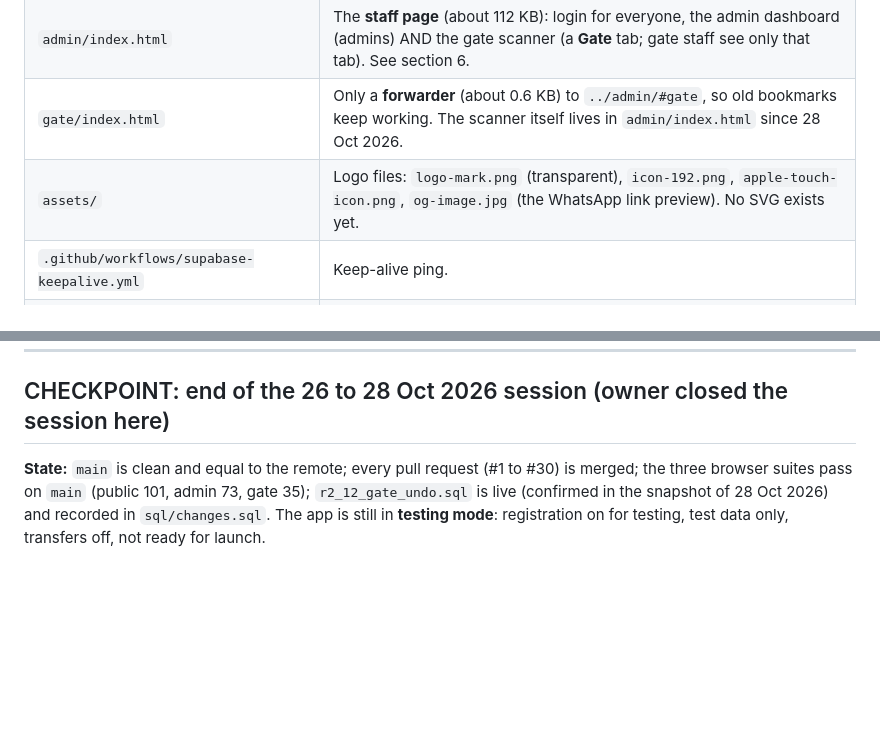
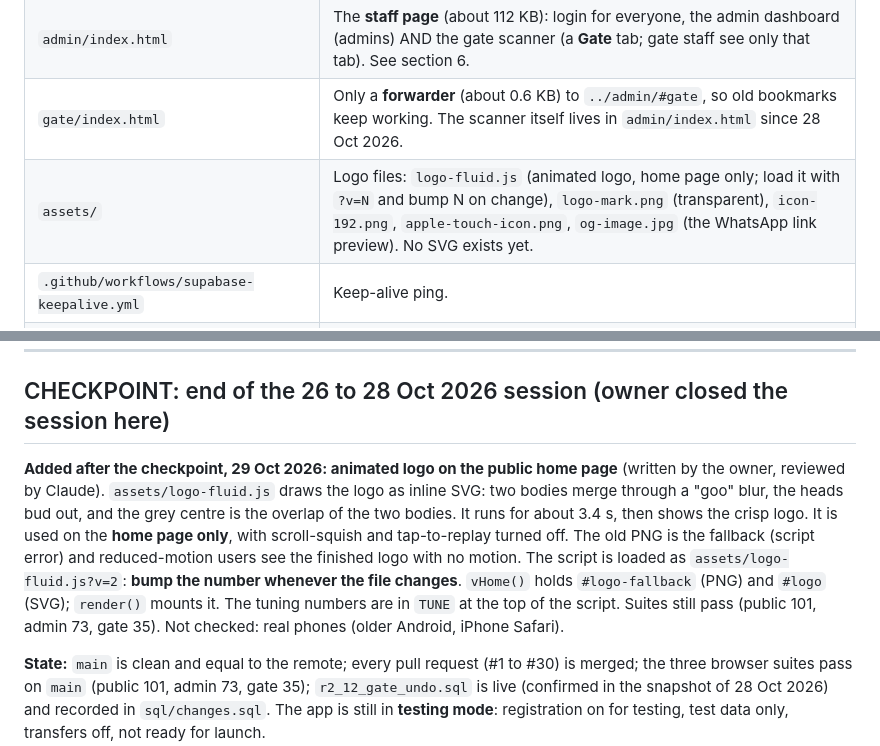
Before and after one commit to rameezmunirrr-gh/ca-meetup-register, a Markdown page: PROJECT_NOTES.md, 2 parts joined by grey strips. Rendered like a GitHub page; blank space fills up the shorter version.

```diff
--- a/PROJECT_NOTES.md
+++ b/PROJECT_NOTES.md
@@ -108,7 +108,7 @@ The database only accepts the role values **`admin`** and **`gate`**. **Always w
 | `index.html` | Public page (about 80 KB). A `CONFIG` block at the top holds event text, ticket text and the Supabase URL and key. The UPI ID, payee name and WhatsApp number are **not** in the code: they come from the database (`get_payment_info`). See section 6. |
 | `admin/index.html` | The **staff page** (about 112 KB): login for everyone, the admin dashboard (admins) AND the gate scanner (a **Gate** tab; gate staff see only that tab). See section 6. |
 | `gate/index.html` | Only a **forwarder** (about 0.6 KB) to `../admin/#gate`, so old bookmarks keep working. The scanner itself lives in `admin/index.html` since 28 Oct 2026. |
-| `assets/` | Logo files: `logo-mark.png` (transparent), `icon-192.png`, `apple-touch-icon.png`, `og-image.jpg` (the WhatsApp link preview). No SVG exists yet. |
+| `assets/` | Logo files: `logo-fluid.js` (animated logo, home page only; load it with `?v=N` and bump N on change), `logo-mark.png` (transparent), `icon-192.png`, `apple-touch-icon.png`, `og-image.jpg` (the WhatsApp link preview). No SVG exists yet. |
 | `.github/workflows/supabase-keepalive.yml` | Keep-alive ping. |
 | `.github/workflows/schema-snapshot.yml` | Nightly database structure snapshot. |
 | `HANDOVER_NEXT_SESSION.md` | Handover for the next Claude session (state, transfers in detail, API, error codes, test environment, task list). |
@@ -374,6 +374,8 @@ The owner will say when. When all work is done the owner fixes all settings. In
 
 ## CHECKPOINT: end of the 26 to 28 Oct 2026 session (owner closed the session here)
 
+**Added after the checkpoint, 29 Oct 2026: animated logo on the public home page** (written by the owner, reviewed by Claude). `assets/logo-fluid.js` draws the logo as inline SVG: two bodies merge through a "goo" blur, the heads bud out, and the grey centre is the overlap of the two bodies. It runs for about 3.4 s, then shows the crisp logo. It is used on the **home page only**, with scroll-squish and tap-to-replay turned off. The old PNG is the fallback (script error) and reduced-motion users see the finished logo with no motion. The script is loaded as `assets/logo-fluid.js?v=2`: **bump the number whenever the file changes**. `vHome()` holds `#logo-fallback` (PNG) and `#logo` (SVG); `render()` mounts it. The tuning numbers are in `TUNE` at the top of the script. Suites still pass (public 101, admin 73, gate 35). Not checked: real phones (older Android, iPhone Safari).
+
 **State:** `main` is clean and equal to the remote; every pull request (#1 to #30) is merged; the three browser suites pass on `main` (public 101, admin 73, gate 35); `r2_12_gate_undo.sql` is live (confirmed in the snapshot of 28 Oct 2026) and recorded in `sql/changes.sql`. The app is still in **testing mode**: registration on for testing, test data only, transfers off, not ready for launch.
 
 **Pending, in the order I would do it (nothing blocks anything else):**
```
Also changed, not shown: HANDOVER_NEXT_SESSION.md (+10 -0 lines).
